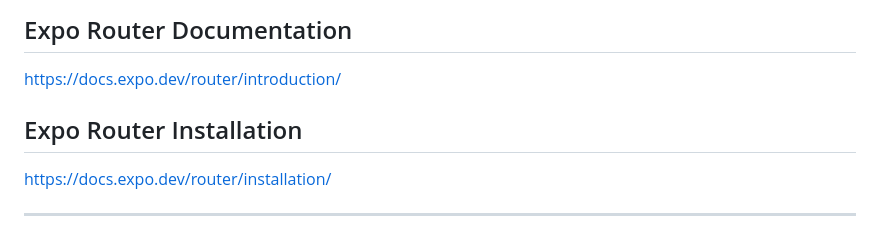
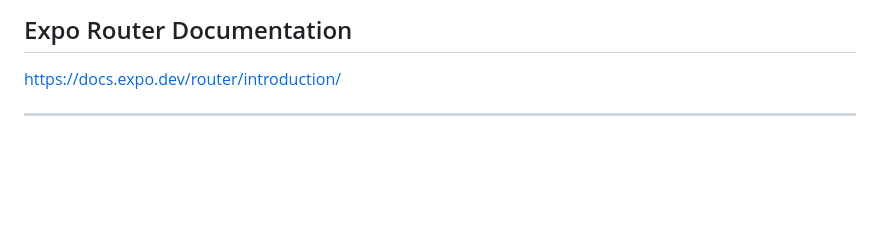
Before and after one commit to rudra85gituser/BumpToBliss, a Markdown page: README.md, the part around the change. GitHub-like rendering; blank space fills up the shorter version.

Commit message:
second commit : change in readme
Removed Expo Router Installation section from README.

```diff
--- a/README.md
+++ b/README.md
@@ -270,8 +270,4 @@ https://expo.dev/go
 
 https://docs.expo.dev/router/introduction/
 
-## Expo Router Installation
-
-https://docs.expo.dev/router/installation/
-
 ---
```
